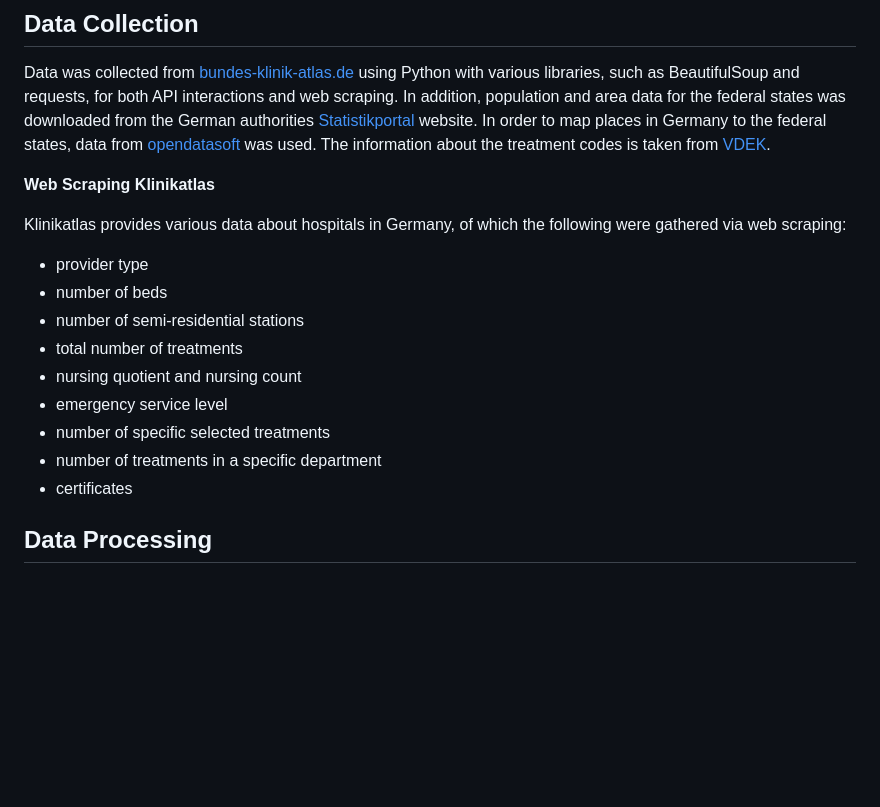
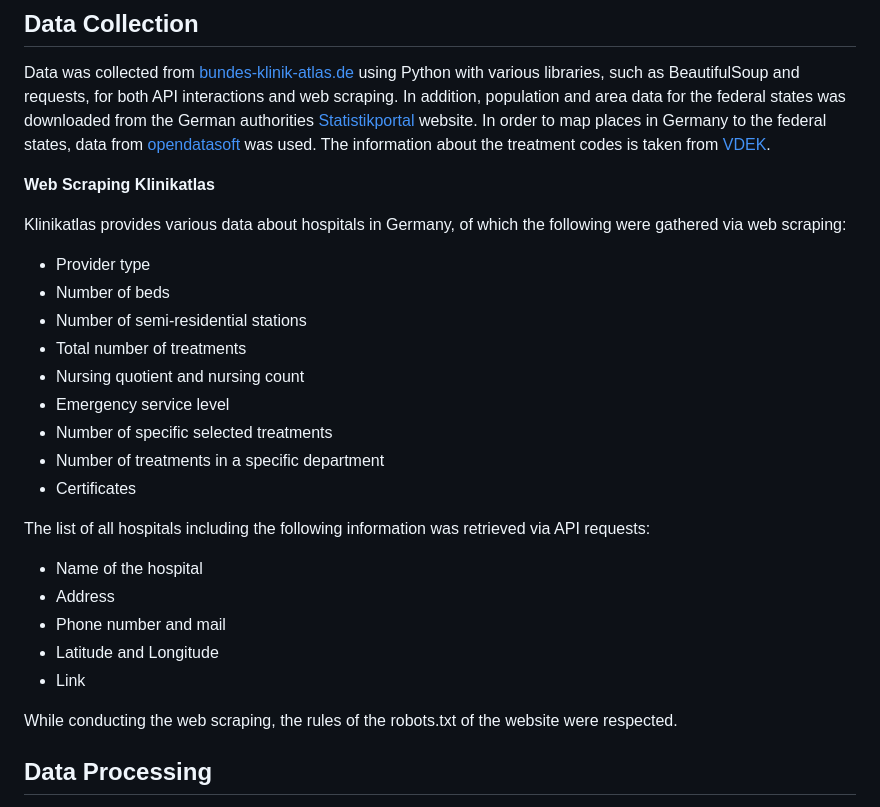
Before and after one commit to tobiasuihlein/hospital_register, a Markdown page: README.md, the part around the change. Rendered like a GitHub page; blank space fills up the shorter version.

```diff
--- a/README.md
+++ b/README.md
@@ -15,16 +15,24 @@ The information about the treatment codes is taken from [VDEK](https://www.vdek.
 **Web Scraping Klinikatlas**
 
 Klinikatlas provides various data about hospitals in Germany, of which the following were gathered via web scraping:
-- provider type
-- number of beds
-- number of semi-residential stations
-- total number of treatments
-- nursing quotient and nursing count
-- emergency service level
-- number of specific selected treatments
-- number of treatments in a specific department
-- certificates
+- Provider type
+- Number of beds
+- Number of semi-residential stations
+- Total number of treatments
+- Nursing quotient and nursing count
+- Emergency service level
+- Number of specific selected treatments
+- Number of treatments in a specific department
+- Certificates
 
+The list of all hospitals including the following information was retrieved via API requests:
+- Name of the hospital
+- Address
+- Phone number and mail
+- Latitude and Longitude
+- Link
+
+While conducting the web scraping, the rules of the robots.txt of the website were respected.
 
 ## Data Processing
 
```
